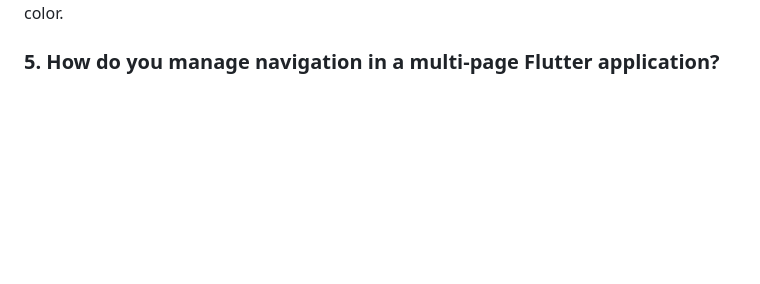
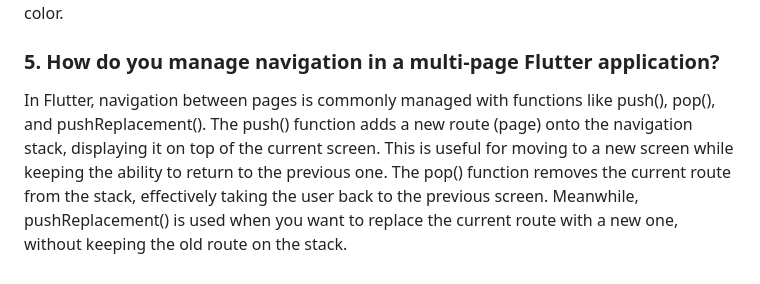
Before and after one commit to agtyra/goth-store-mobile, a Markdown page: README.md, the part around the change. Rendered like a GitHub page; folded sections open; blank space fills up the shorter version.

Commit message:
update README for assignment 8

```diff
--- a/README.md
+++ b/README.md
@@ -206,5 +206,6 @@ My assignment uses TextFormField for name, description, price, and gothness inpu
 Yes, I implemented a theme in this application to ensure consistency across the Goth Store app. I used the ThemeData object within the MaterialApp widget, setting primaryColor to black and applying a ColorScheme.dark with black as the primary color and grey as the secondary color.
 
 ### 5. How do you manage navigation in a multi-page Flutter application?
+In Flutter, navigation between pages is commonly managed with functions like push(), pop(), and pushReplacement(). The push() function adds a new route (page) onto the navigation stack, displaying it on top of the current screen. This is useful for moving to a new screen while keeping the ability to return to the previous one. The pop() function removes the current route from the stack, effectively taking the user back to the previous screen. Meanwhile, pushReplacement() is used when you want to replace the current route with a new one, without keeping the old route on the stack.
 
 </details>
```
